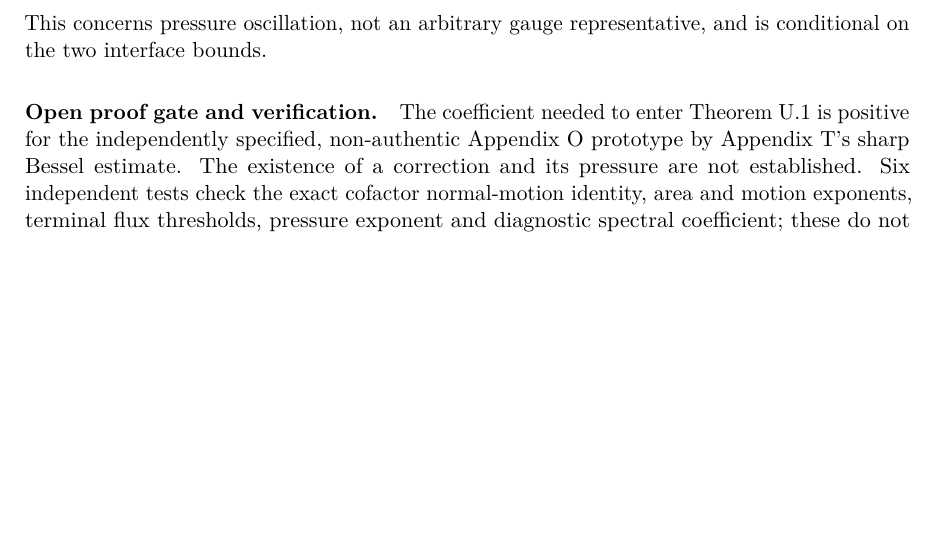
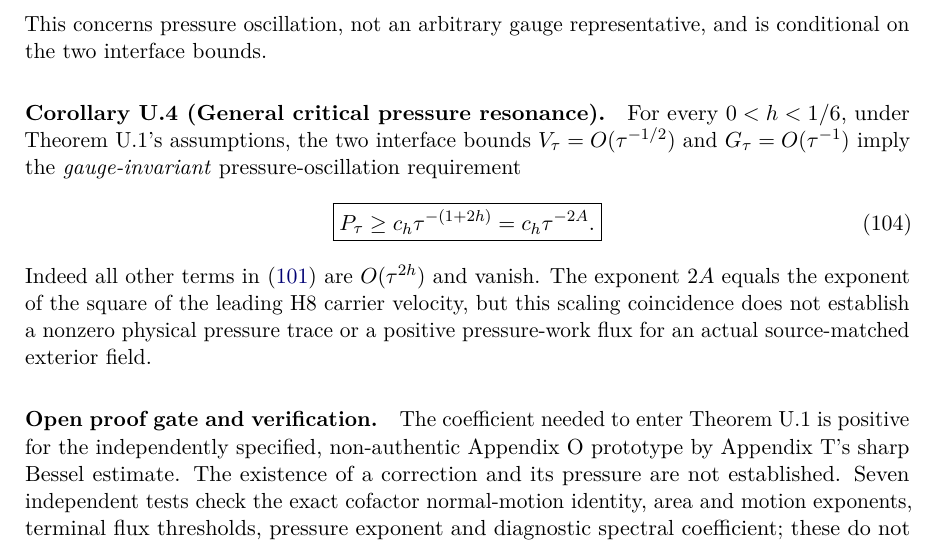
Before and after one commit to tonynewton79-web/unforced-navier-stokes-lean, a LaTeX paper (manuscript/Unforced_Navier_Stokes.tex, which reads manuscript/Appendix_U_Anisotropic_Interface_Pressure_20261029.tex): part of page 57 of 58, cut so that both start at the same text, the shorter picture padded with empty space. Compiled offline with pdfLaTeX.

Commit message:
Generalize Appendix U gauge-invariant pressure threshold to all 0<h<1/6

```diff
--- a/manuscript/Appendix_U_Anisotropic_Interface_Pressure_20261029.tex
+++ b/manuscript/Appendix_U_Anisotropic_Interface_Pressure_20261029.tex
@@ -67,5 +67,20 @@ Suppose the hypotheses of Theorem U.1 hold with $h=1/10$ and $V_\tau\le C_V\tau^
 \end{equation}
 This concerns pressure oscillation, not an arbitrary gauge representative, and is conditional on the two interface bounds.
 
+\paragraph{Corollary U.4 (General critical pressure resonance).}
+For every $0<h<1/6$, under Theorem U.1's assumptions, the two
+interface bounds $V_\tau=O(\tau^{-1/2})$ and
+$G_\tau=O(\tau^{-1})$ imply the \emph{gauge-invariant}
+pressure-oscillation requirement
+\begin{equation}\label{eq:U-general-pressure-growth}
+ \boxed{P_\tau\ge c_h\tau^{-(1+2h)}=c_h\tau^{-2A}.}
+\end{equation}
+Indeed all other terms in \eqref{eq:U-threshold} are
+$O(\tau^{2h})$ and vanish. The exponent $2A$
+equals the exponent of the square of the leading H8
+carrier velocity, but this scaling coincidence does not
+establish a nonzero physical pressure trace or a positive
+pressure-work flux for an actual source-matched exterior field.
+
 \paragraph{Open proof gate and verification.}
-The coefficient needed to enter Theorem U.1 is positive for the independently specified, non-authentic Appendix O prototype by Appendix T's sharp Bessel estimate. The existence of a correction and its pressure are not established. Six independent tests check the exact cofactor normal-motion identity, area and motion exponents, terminal flux thresholds, pressure exponent and diagnostic spectral coefficient; these do not constitute a proof of a singular Navier--Stokes solution. The authentic source cutoff, physical frame, periodic Poisson pressure, seven-ray positive inverse, complementary nonlinear equation and pointwise terminal retention all remain OPEN.
+The coefficient needed to enter Theorem U.1 is positive for the independently specified, non-authentic Appendix O prototype by Appendix T's sharp Bessel estimate. The existence of a correction and its pressure are not established. Seven independent tests check the exact cofactor normal-motion identity, area and motion exponents, terminal flux thresholds, pressure exponent and diagnostic spectral coefficient; these do not constitute a proof of a singular Navier--Stokes solution. The authentic source cutoff, physical frame, periodic Poisson pressure, seven-ray positive inverse, complementary nonlinear equation and pointwise terminal retention all remain OPEN.
```
